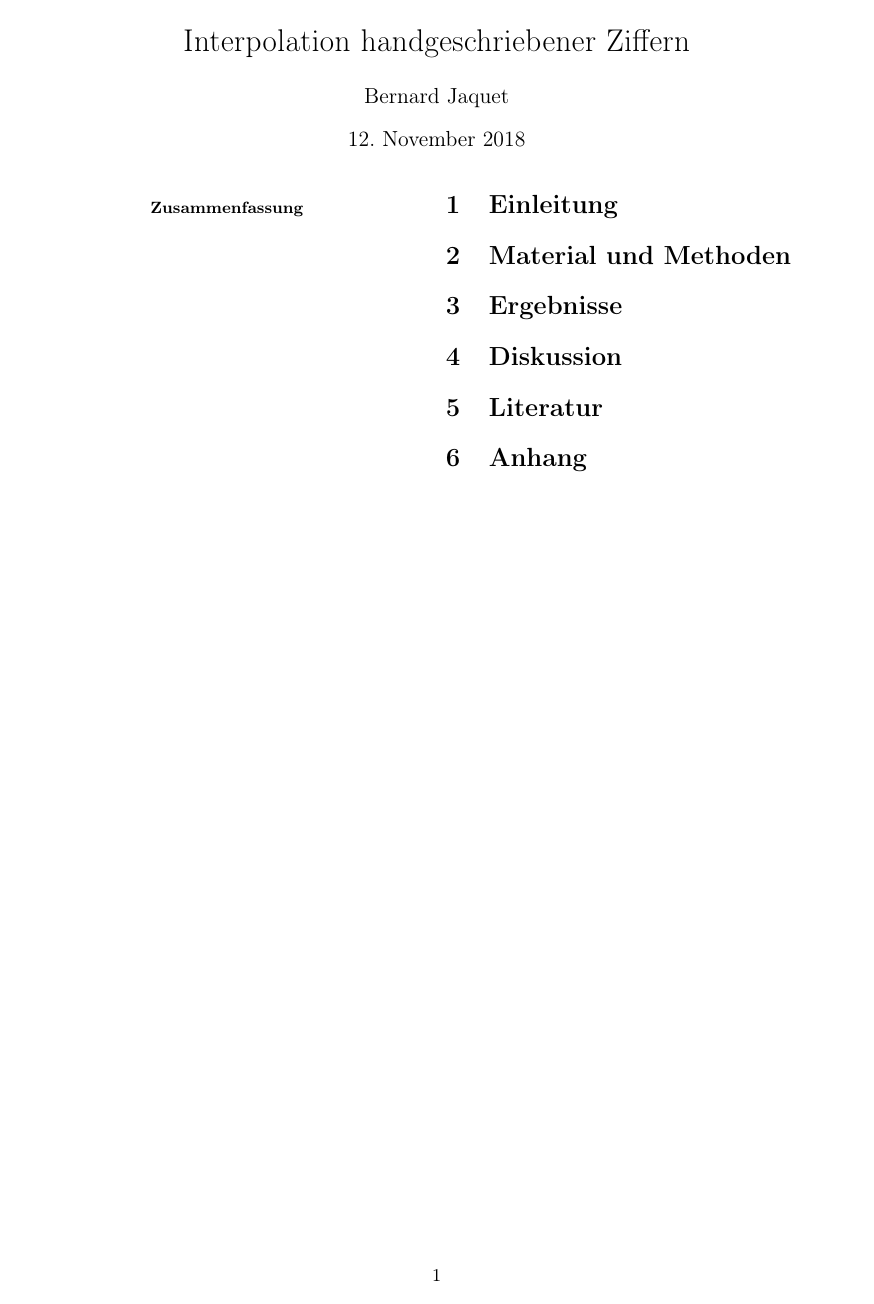
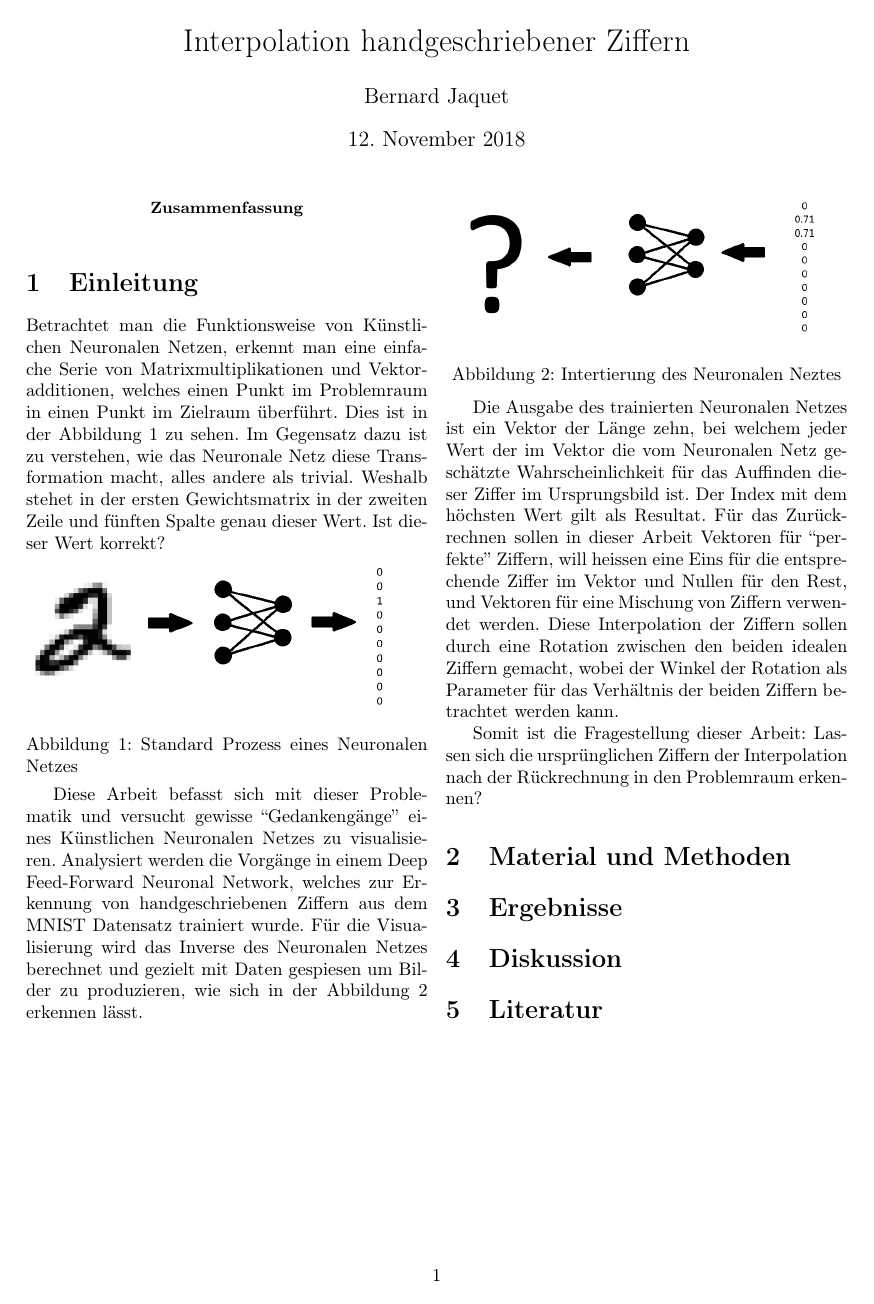
Before and after one commit to Huo12345/Interpolation-of-handwritten-Digits, a LaTeX paper (report/Interploate_hadwritten_Digits.tex): the whole page before the commit and page 1 of 3 after it. Compiled offline with pdfLaTeX.

Commit message:
Adds Introduction Chapter to Report

```diff
--- a/report/Interploate_hadwritten_Digits.tex
+++ b/report/Interploate_hadwritten_Digits.tex
@@ -33,6 +33,23 @@
 
 		\end{abstract}
 		\section{Einleitung}
+		Betrachtet man die Funktionsweise von Künstlichen Neuronalen Netzen, erkennt man eine einfache Serie von Matrixmultiplikationen und Vektoradditionen, welches einen Punkt im Problemraum in einen Punkt im Zielraum überführt. Dies ist in der Abbildung \ref{fig:feedforward} zu sehen. Im Gegensatz dazu ist zu verstehen, wie das Neuronale Netz diese Transformation macht, alles andere als trivial. Weshalb stehet in der ersten Gewichtsmatrix in der zweiten Zeile und fünften Spalte genau dieser Wert. Ist dieser Wert korrekt?
+		\begin{Figure}
+			\centering
+			\includegraphics[width=\linewidth]{img/scribble_forward_feed.png}
+			\captionof{figure}{Standard Prozess eines Neuronalen Netzes}
+			\label{fig:feedforward}
+		\end{Figure}
+		Diese Arbeit befasst sich mit dieser Problematik und versucht gewisse ``Gedankengänge'' eines Künstlichen Neuronalen Netzes zu visualisieren. Analysiert werden die Vorgänge in einem Deep Feed-Forward Neuronal Network, welches zur Erkennung von handgeschriebenen Ziffern aus dem MNIST Datensatz trainiert wurde. Für die Visualisierung wird das Inverse des Neuronalen Netzes berechnet und gezielt mit Daten gespiesen um Bilder zu produzieren, wie sich in der Abbildung \ref{fig:feedbackwards} erkennen lässt.
+		\begin{Figure}
+			\centering
+			\includegraphics[width=\linewidth]{img/scribble_reverse_feed.png}
+			\captionof{figure}{Intertierung des Neuronalen Neztes}
+			\label{fig:feedbackwards}
+		\end{Figure}
+		Die Ausgabe des trainierten Neuronalen Netzes ist ein Vektor der Länge zehn, bei welchem jeder Wert der im Vektor die vom Neuronalen Netz geschätzte Wahrscheinlichkeit für das Auffinden dieser Ziffer im Ursprungsbild ist. Der Index mit dem höchsten Wert gilt als Resultat. Für das Zurückrechnen sollen in dieser Arbeit Vektoren für ``perfekte'' Ziffern, will heissen eine Eins für die entsprechende Ziffer im Vektor und Nullen für den Rest, und Vektoren für eine Mischung von Ziffern verwendet werden. Diese Interpolation der Ziffern sollen durch eine Rotation zwischen den beiden idealen Ziffern gemacht, wobei der Winkel der Rotation als Parameter für das Verhältnis der beiden Ziffern betrachtet werden kann.
+		\par
+		Somit ist die Fragestellung dieser Arbeit: Lassen sich die ursprünglichen Ziffern der Interpolation nach der Rückrechnung in den Problemraum erkennen?
 
 		\section{Material und Methoden}
 
```
Also changed, not shown: report/img/scribble_forward_feed.png (added), report/img/scribble_reverse_feed.png (added), report/Interploate_hadwritten_Digits.tex (8 more changed lines), 1 other file.
